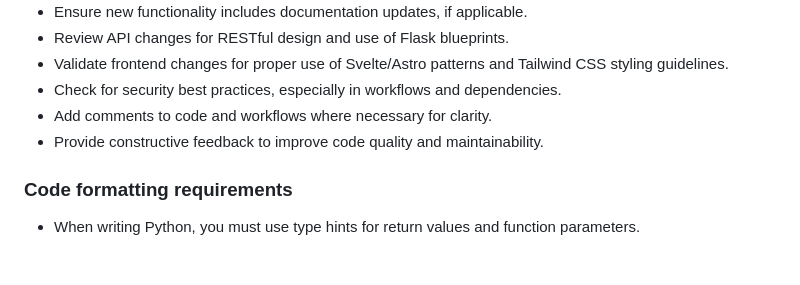
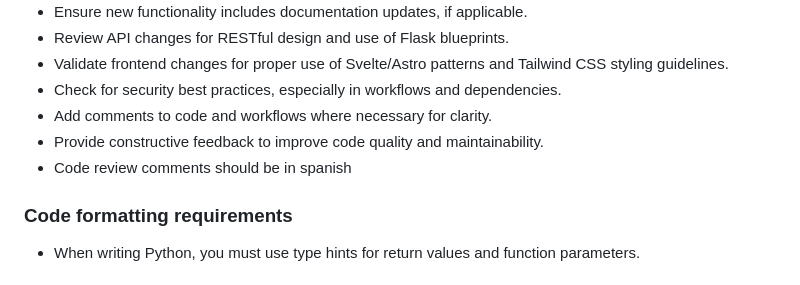
Before and after one commit to chikamsoachumsft/agents_tutorial1, a Markdown page: .github/copilot-instructions.md, the part around the change. GitHub-like rendering.

Commit message:
Specify code review comments language as Spanish
Added requirement for code review comments to be in Spanish.

```diff
--- a/.github/copilot-instructions.md
+++ b/.github/copilot-instructions.md
@@ -24,6 +24,7 @@ This is a crowdfunding platform for games with a developer theme. The applicatio
 - Check for security best practices, especially in workflows and dependencies.
 - Add comments to code and workflows where necessary for clarity.
 - Provide constructive feedback to improve code quality and maintainability.
+- Code review comments should be in spanish
 
 ### Code formatting requirements
 
```
